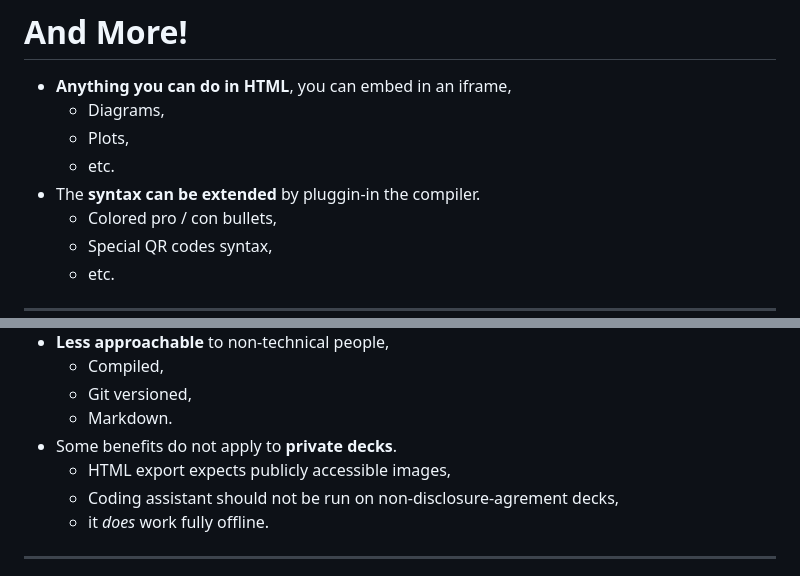
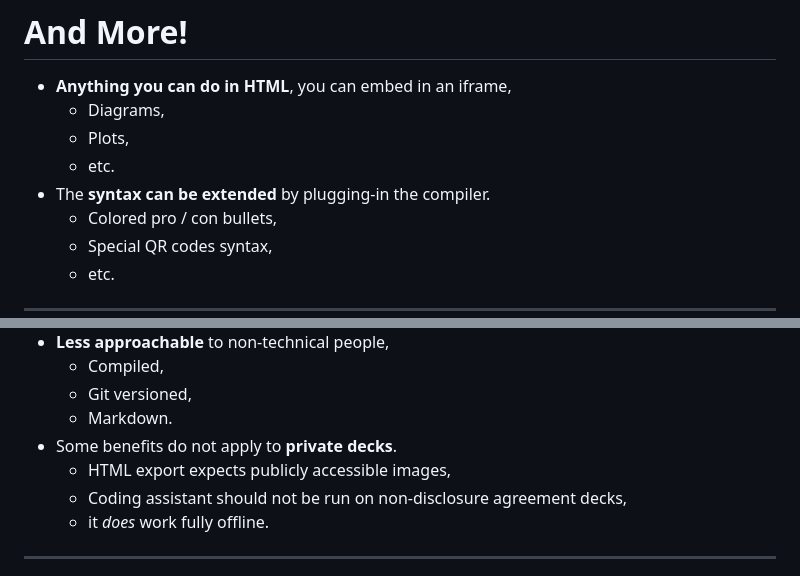
Before and after one commit to nestordemeure/nersc_markdown_slides, a Markdown page: slide_decks/docs/slides.md, 2 parts joined by grey strips. GitHub-like rendering.

```diff
--- a/slide_decks/docs/slides.md
+++ b/slide_decks/docs/slides.md
@@ -264,7 +264,7 @@ Generated **from a CSV file**, easily updated!
   * Diagrams,
   * Plots,
   * etc.
-+ The **syntax can be extended** by pluggin-in the compiler.
++ The **syntax can be extended** by plugging-in the compiler.
   * Colored pro / con bullets,
   * Special QR codes syntax,
   * etc.
@@ -308,7 +308,7 @@ Generated **from a CSV file**, easily updated!
   + Markdown.
 - Some benefits do not apply to **private decks**.
   - HTML export expects publicly accessible images,
-  - Coding assistant should not be run on non-disclosure-agrement decks,
+  - Coding assistant should not be run on non-disclosure agreement decks,
   + it *does* work fully offline.
 
 ---
```
Also changed, not shown: other parts of slide_decks/docs/slides.md (+4 -4 lines), README.md (+0 -5 lines), slide_decks/docs/TEST_slides.md (deleted, +0 -229 lines).
